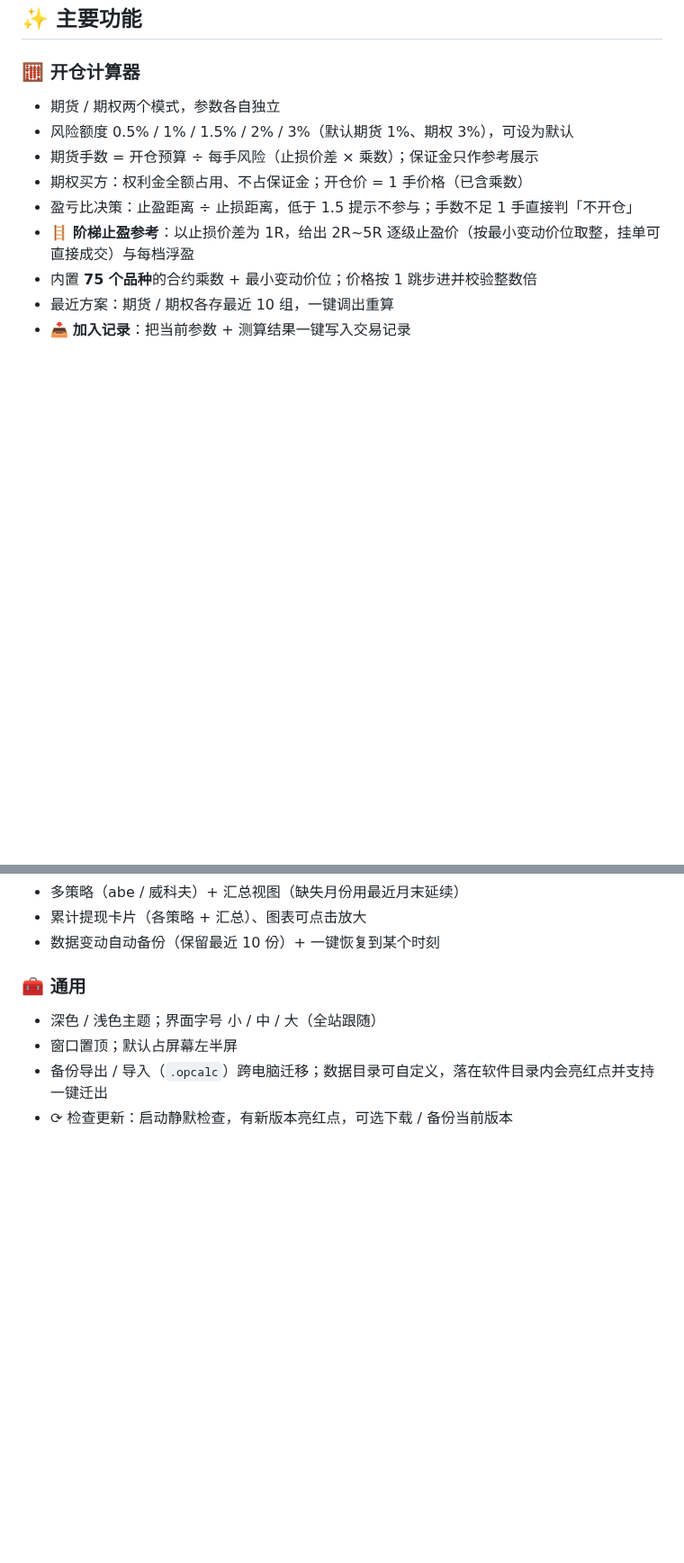
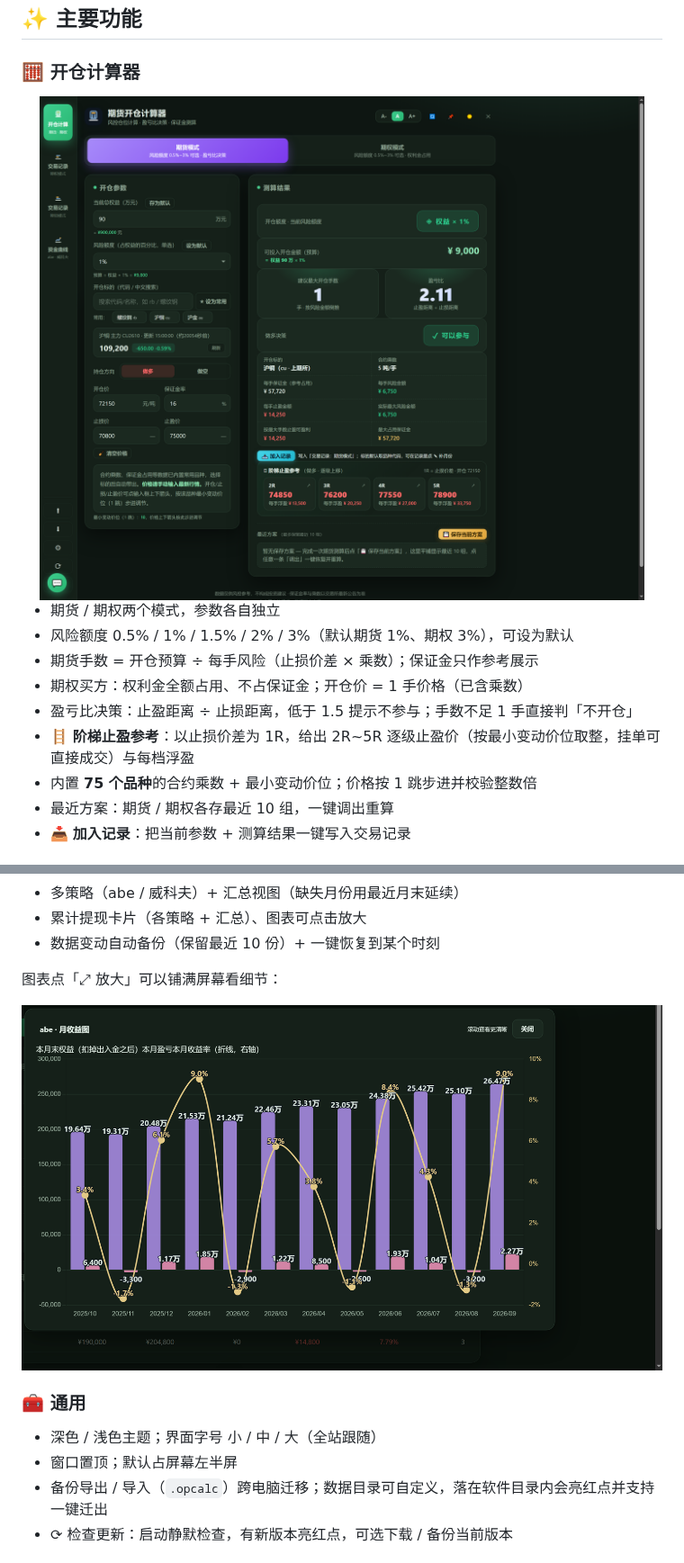
Before and after one commit to zxcools/OpenCalc, a Markdown page: README.md, 2 parts joined by grey strips. Shown at 90% size. Rendered like a GitHub page; pictures changed too: docs/screenshots/calc.png (added), docs/screenshots/funds-chart.png (added); blank space fills up the shorter version.

```diff
--- a/README.md
+++ b/README.md
@@ -5,6 +5,9 @@
 ## ✨ 主要功能
 
 ### 🧮 开仓计算器
+
+<img width="100%" src="docs/screenshots/calc.png" alt="开仓计算器（期货模式）">
+
 - 期货 / 期权两个模式，参数各自独立
 - 风险额度 0.5% / 1% / 1.5% / 2% / 3%（默认期货 1%、期权 3%），可设为默认
 - 期货手数 = 开仓预算 ÷ 每手风险（止损价差 × 乘数）；保证金只作参考展示
@@ -29,6 +46,10 @@
 - 多策略（abe / 威科夫）+ 汇总视图（缺失月份用最近月末延续）
 - 累计提现卡片（各策略 + 汇总）、图表可点击放大
 - 数据变动自动备份（保留最近 10 份）+ 一键恢复到某个时刻
+
+图表点「⤢ 放大」可以铺满屏幕看细节：
+
+<img width="100%" src="docs/screenshots/funds-chart.png" alt="资金曲线 · 图表放大">
 
 ### 🧰 通用
 - 深色 / 浅色主题；界面字号 小 / 中 / 大（全站跟随）
```
Also changed, not shown: other parts of README.md (+17 -0 lines), tools/README.md (added, +46 -0 lines), docs/screenshots/funds.png (added), docs/screenshots/trade-detail.png (added), docs/screenshots/trades-futures.png (added), docs/screenshots/trades-options.png (added), 3 other files.
